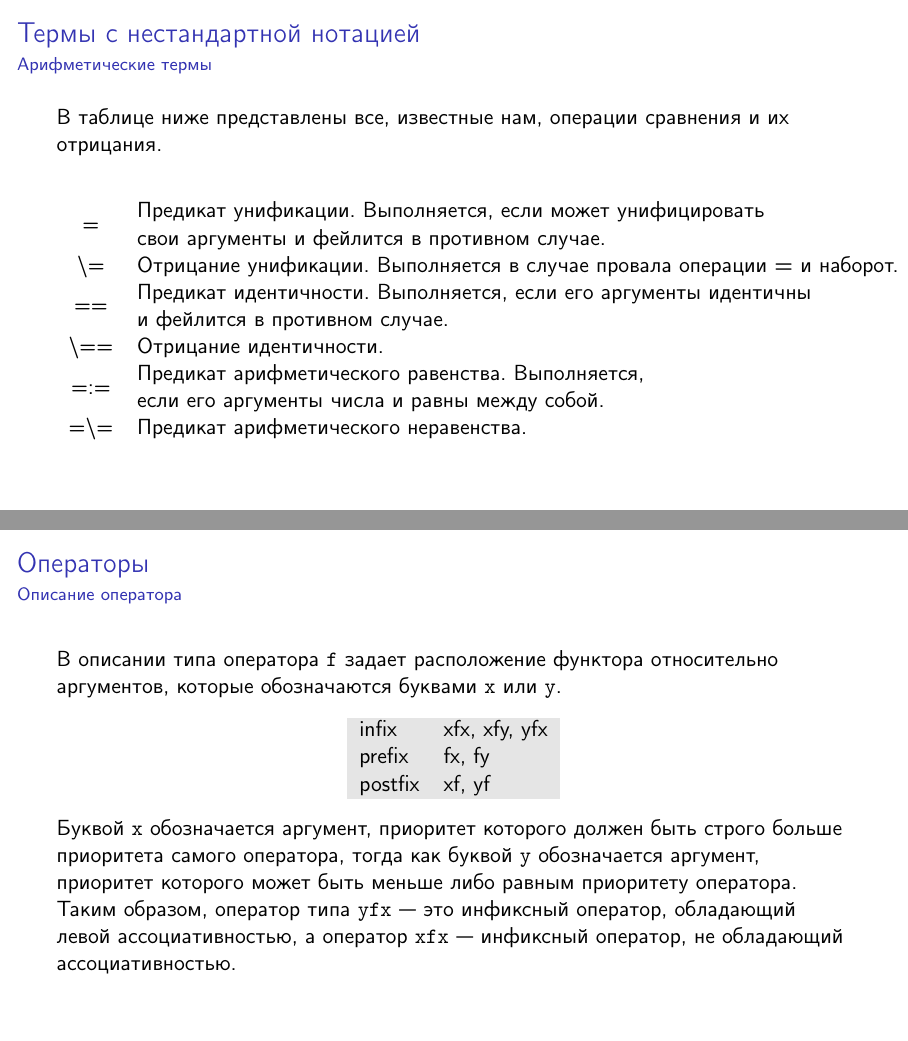
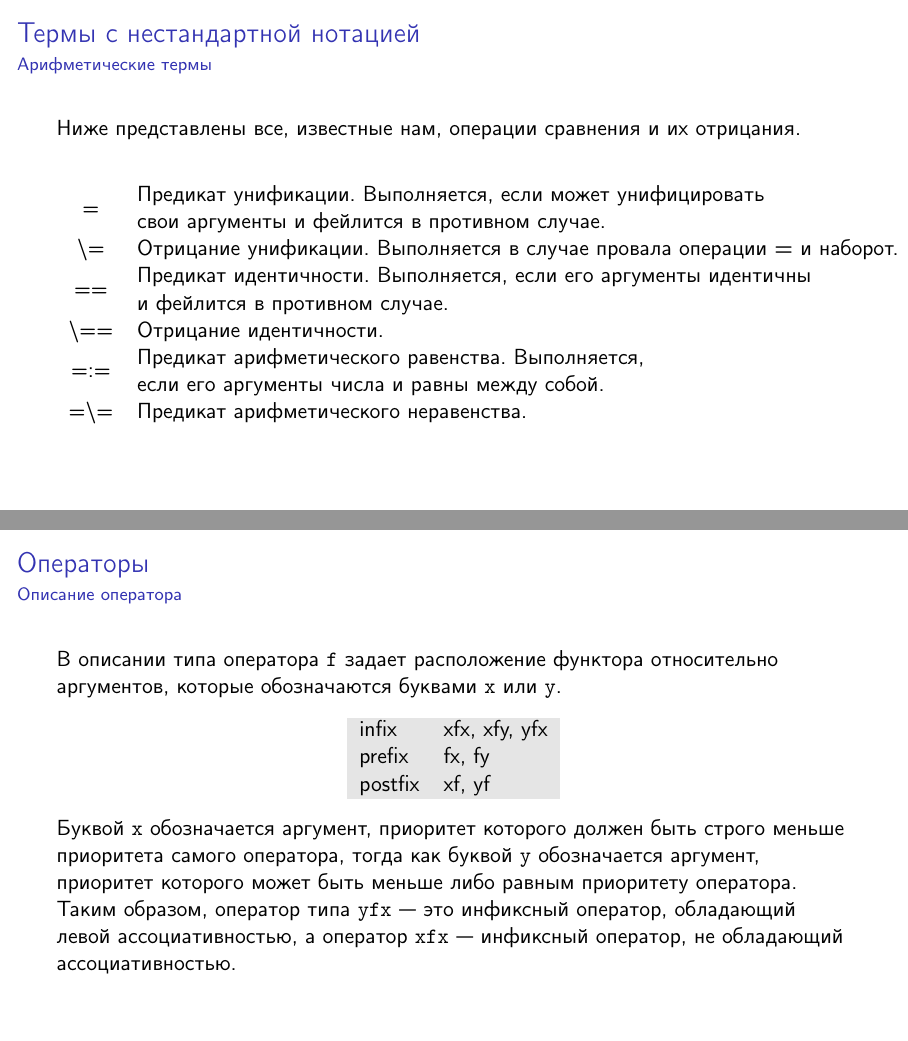
Before and after one commit to Inscriptor/IntroductionToAI, LaTeX slides (src/8-Terms-Advanced.tex, which reads src/content.tex): pages 15 and 35 of 36, joined at a grey line. Compiled offline with pdfLaTeX.

Commit message:
Lesson 11 PDF

```diff
--- a/src/content.tex
+++ b/src/content.tex
@@ -2582,7 +2582,7 @@
 	\frametitle{\insertsection}
 	\framesubtitle{\insertsubsection}
 
-	В таблице ниже представлены все, известные нам, операции сравнения и их отрицания.
+	Ниже представлены все, известные нам, операции сравнения и их отрицания.
 
 	\begin{table}
 		\centering
@@ -2924,7 +2924,7 @@
 		\end{tabular}
 	\end{table}
 
-	Буквой \texttt{x} обозначается аргумент, приоритет которого должен быть строго больше приоритета самого оператора, тогда как буквой \texttt{y} обозначается аргумент, приоритет которого может быть меньше либо равным приоритету оператора. Таким образом, оператор типа \texttt{yfx}~--- это инфиксный оператор, обладающий левой ассоциативностью, а оператор \texttt{xfx}~--- инфиксный оператор, не обладающий ассоциативностью.
+	Буквой \texttt{x} обозначается аргумент, приоритет которого должен быть строго меньше приоритета самого оператора, тогда как буквой \texttt{y} обозначается аргумент, приоритет которого может быть меньше либо равным приоритету оператора. Таким образом, оператор типа \texttt{yfx}~--- это инфиксный оператор, обладающий левой ассоциативностью, а оператор \texttt{xfx}~--- инфиксный оператор, не обладающий ассоциативностью.
 
 \end{frame}
 
```
Also changed, not shown: pdf/8-Terms-Advanced.pdf (added).
